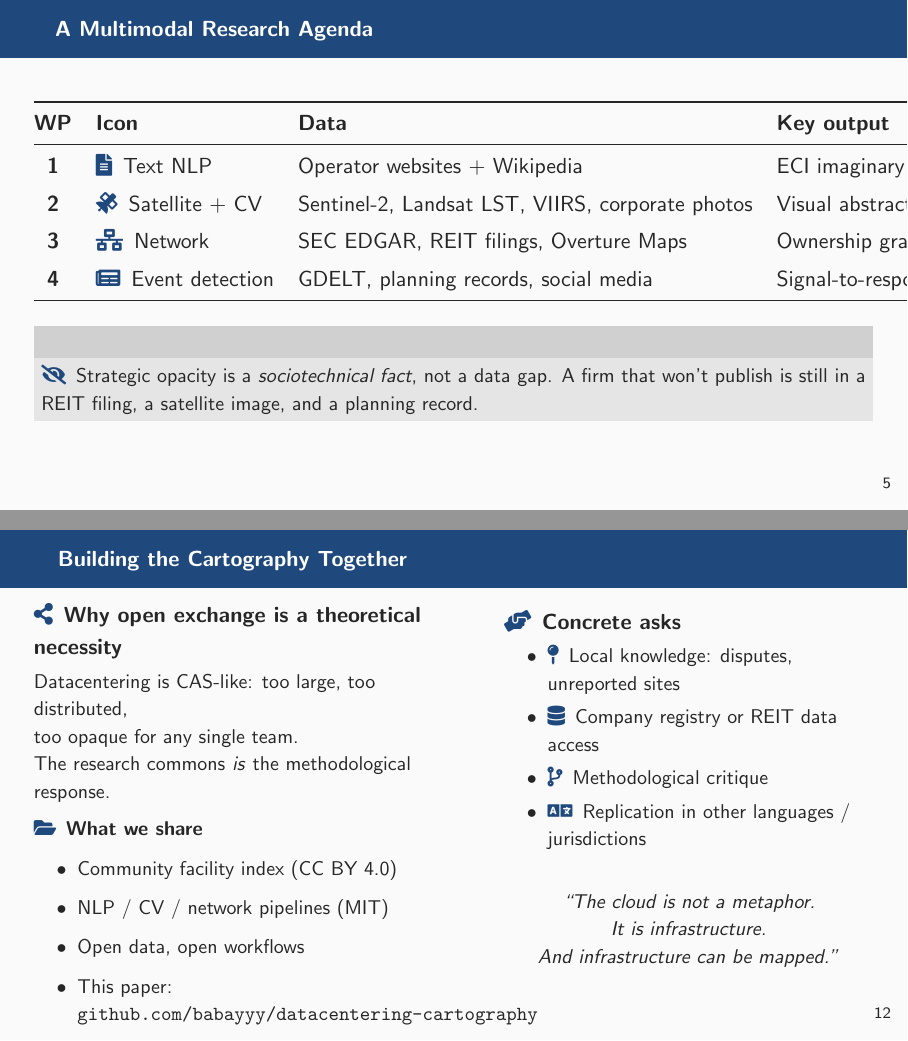
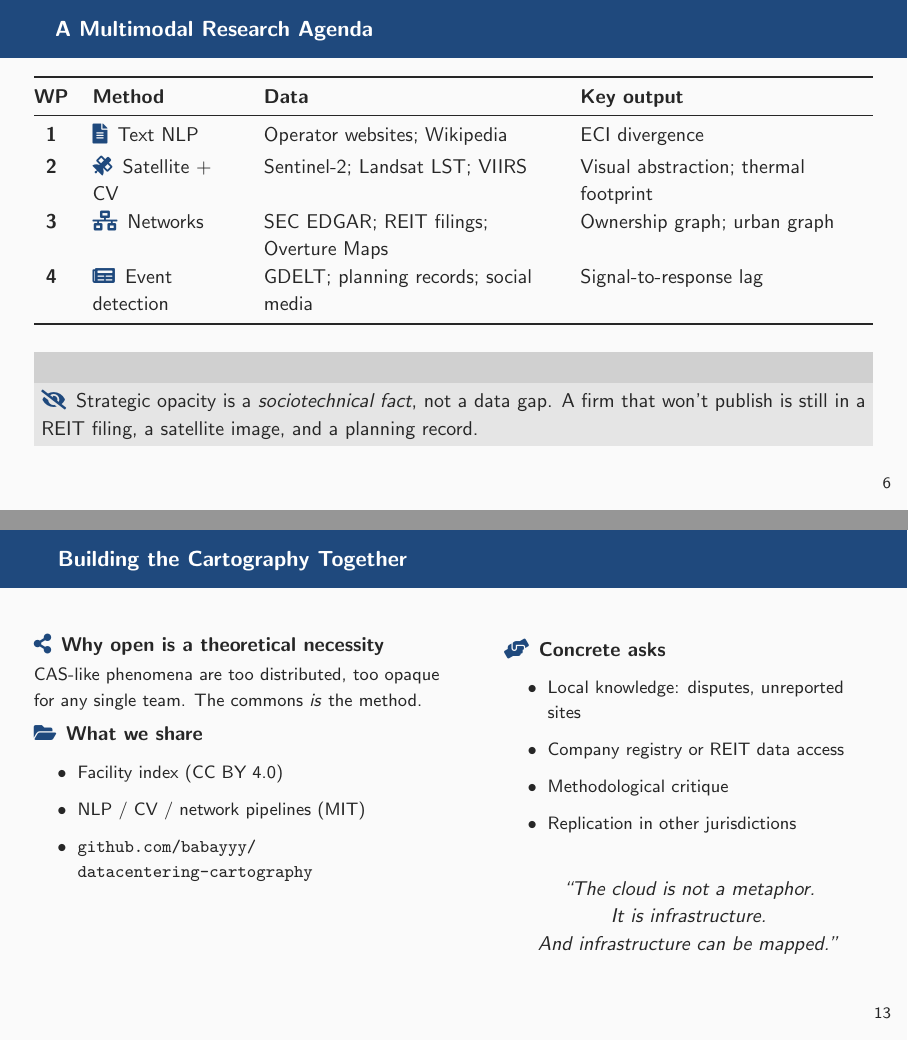
Before and after one commit to babajideowoyele/datacentering-cartography, LaTeX slides (manuscript/slides/slides.tex): pages 6 and 13 of 13, joined at a grey line. Compiled offline with pdfLaTeX.

Commit message:
Audit slides: fix overflow on slides 5, 6, 12, 13; add font controls

```diff
--- a/manuscript/slides/slides.tex
+++ b/manuscript/slides/slides.tex
@@ -29,8 +29,13 @@
 \setbeamercolor{example text}{fg=dcblue}
 \setbeamercolor{normal text}{fg=black!85}
 \setbeamerfont{frametitle}{size=\normalsize,series=\bfseries}
+\setbeamerfont{title}{size=\large,series=\bfseries}
+\setbeamerfont{subtitle}{size=\normalsize}
+\setbeamerfont{institute}{size=\footnotesize}
+\setbeamerfont{date}{size=\footnotesize}
 
 \setbeamersize{text margin left=6mm, text margin right=6mm}
+\hfuzz=5pt   %% suppress sub-5pt hbox warnings (invisible at presentation resolution)
 
 %% Icon shorthand
 \newcommand{\icon}[1]{\textcolor{dcblue}{\faIcon{#1}}\enspace}
@@ -203,24 +210,26 @@
 \begin{frame}{\iconfull{dcblue}{layer-group}\enspace A Multimodal Research Agenda}
 
 \vspace{0.2em}
-\begin{tabular}{@{}clll@{}}
+{\small
+\begin{tabularx}{\textwidth}{@{}c>{\raggedright}p{2.6cm}>{\raggedright}X>{\raggedright\arraybackslash}X@{}}
 \toprule
-\textbf{WP} & \textbf{Icon} & \textbf{Data} & \textbf{Key output} \\
+\textbf{WP} & \textbf{Method} & \textbf{Data} & \textbf{Key output} \\
 \midrule
 \textbf{1} & \iconfull{dcblue}{file-alt}\enspace Text NLP
-           & Operator websites + Wikipedia
-           & ECI imaginary divergence \\[0.3em]
+           & Operator websites; Wikipedia
+           & ECI divergence \\[0.2em]
 \textbf{2} & \iconfull{dcblue}{satellite}\enspace Satellite + CV
-           & Sentinel-2, Landsat LST, VIIRS, corporate photos
-           & Visual abstraction; thermal footprint \\[0.3em]
-\textbf{3} & \iconfull{dcblue}{network-wired}\enspace Network
-           & SEC EDGAR, REIT filings, Overture Maps
-           & Ownership graph; urban embeddedness \\[0.3em]
+           & Sentinel-2; Landsat LST; VIIRS
+           & Visual abstraction; thermal footprint \\[0.2em]
+\textbf{3} & \iconfull{dcblue}{network-wired}\enspace Networks
+           & SEC EDGAR; REIT filings; Overture Maps
+           & Ownership graph; urban graph \\[0.2em]
 \textbf{4} & \iconfull{dcblue}{newspaper}\enspace Event detection
-           & GDELT, planning records, social media
+           & GDELT; planning records; social media
            & Signal-to-response lag \\
 \bottomrule
-\end{tabular}
+\end{tabularx}
+}
 
 \vspace{0.5em}
 \metroset{block=fill}
@@ -419,30 +433,28 @@ A firm that won't publish is still in a REIT filing, a satellite image, and a pl
 \begin{frame}{\iconfull{dcblue}{map}\enspace Building the Cartography Together}
 \begin{columns}[T]
 \begin{column}{0.52\textwidth}
-  \icon{share-alt}\textbf{Why open exchange is a theoretical necessity}\\[0.3em]
-  \small
-  Datacentering is CAS-like: too large, too distributed,\\
-  too opaque for any single team.\\
-  The research commons \textit{is} the methodological response.\\[0.5em]
+  \small\icon{share-alt}\textbf{Why open is a theoretical necessity}\\[0.2em]
+  \footnotesize
+  CAS-like phenomena are too distributed, too opaque\\
+  for any single team. The commons \textit{is} the method.\\[0.4em]
 
-  \icon{folder-open}\textbf{What we share}
-  \begin{itemize}\small
-    \item Community facility index (CC BY 4.0)
+  \small\icon{folder-open}\textbf{What we share}
+  \begin{itemize}\footnotesize
+    \item Facility index (CC BY 4.0)
     \item NLP / CV / network pipelines (MIT)
-    \item Open data, open workflows
-    \item This paper: \texttt{github.com/babayyy/datacentering-cartography}
+    \item \footnotesize\texttt{github.com/babayyy/}\\\texttt{datacentering-cartography}
   \end{itemize}
 \end{column}
 \begin{column}{0.44\textwidth}
-  \vspace{0.3em}
-  \icon{hands-helping}\textbf{Concrete asks}
-  \begin{itemize}\small
-    \item \icon{map-pin}Local knowledge: disputes, unreported sites
-    \item \icon{database}Company registry or REIT data access
-    \item \icon{code-branch}Methodological critique
-    \item \icon{language}Replication in other languages / jurisdictions
+  \vspace{0.2em}
+  \small\icon{hands-helping}\textbf{Concrete asks}
+  \begin{itemize}\footnotesize
+    \item Local knowledge: disputes, unreported sites
+    \item Company registry or REIT data access
+    \item Methodological critique
+    \item Replication in other jurisdictions
   \end{itemize}
-  \vspace{0.5em}
+  \vspace{0.4em}
   \begin{center}
     \small\textit{``The cloud is not a metaphor.\\
     It is infrastructure.\\
```
Also changed, not shown: manuscript/slides/slides.pdf, manuscript/slides/slides.tex (63 more changed lines).
